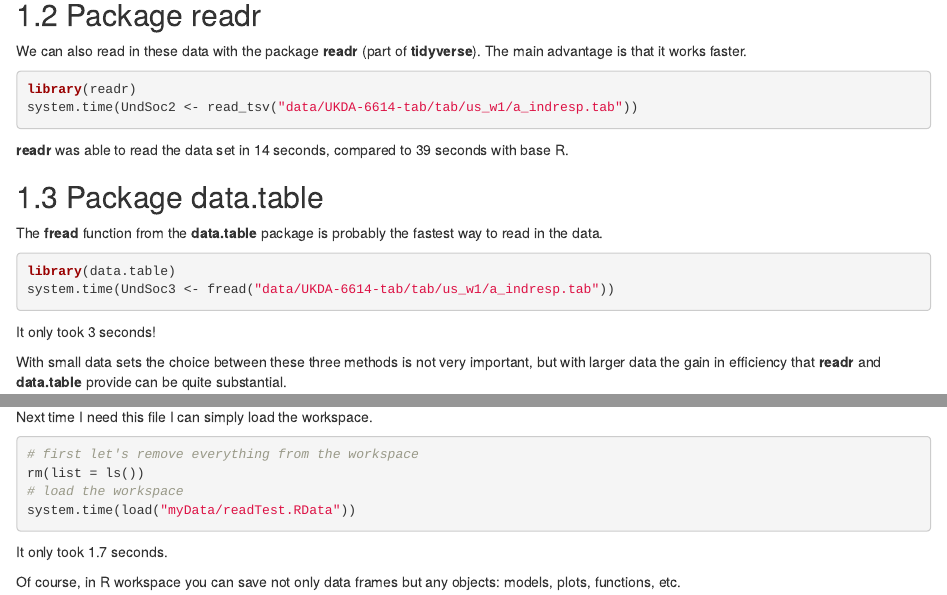
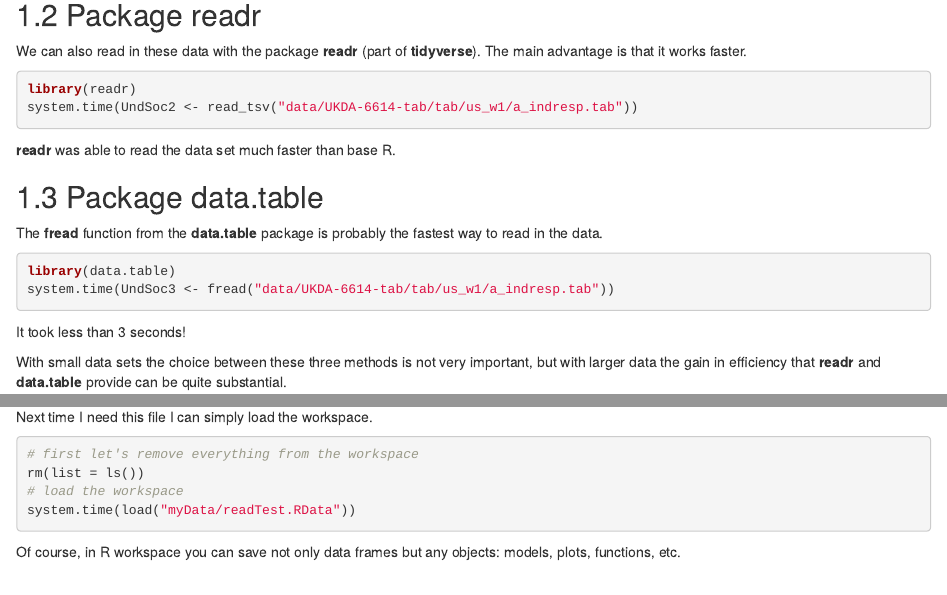
Before and after one commit to abessudnov/dataanalysis3, an R Markdown document (readData.Rmd): the page in a window 1100 px wide, from 480 px down, and a second part further down, joined at a grey line. Rendered offline with R 4.5, knitr and Pandoc, with nearby package versions; the code chunks are not run, so their results and figures are left out; drawn as R Markdown's standard HTML page in place of the format the file asks for.

Commit message:
edit readData.Rmd

````diff
--- a/readData.Rmd
+++ b/readData.Rmd
@@ -29,7 +29,7 @@ library(readr)
 system.time(UndSoc2 <- read_tsv("data/UKDA-6614-tab/tab/us_w1/a_indresp.tab"))
 ```
 
-**readr** was able to read the data set in 14 seconds, compared to 39 seconds with base R.
+**readr** was able to read the data set much faster than base R.
 
 ## Package data.table
 
@@ -40,7 +40,7 @@ library(data.table)
 system.time(UndSoc3 <- fread("data/UKDA-6614-tab/tab/us_w1/a_indresp.tab"))
 ```
 
-It only took 3 seconds!
+It took less than 3 seconds!
 
 With small data sets the choice between these three methods is not very important, but with larger data the gain in efficiency that **readr** and **data.table** provide can be quite substantial.
 
@@ -68,6 +68,4 @@ rm(list = ls())
 system.time(load("myData/readTest.RData"))
 ```
 
-It only took 1.7 seconds.
-
 Of course, in R workspace you can save not only data frames but any objects: models, plots, functions, etc.
````
